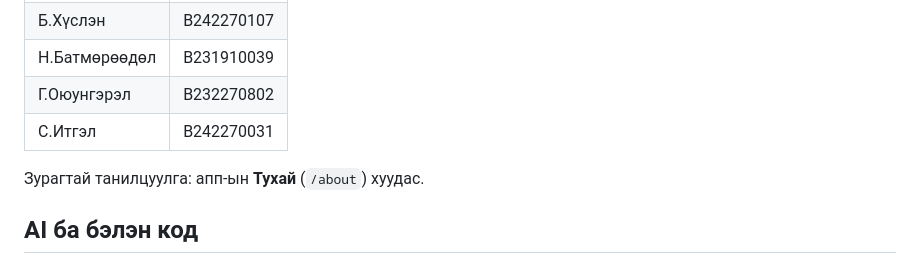
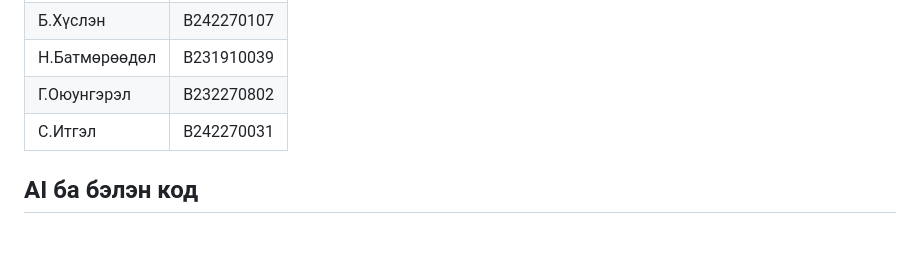
Before and after one commit to khuslenshi/os-bd1-producer-consumer, a Markdown page: README.md, the part around the change. Rendered like a GitHub page; blank space fills up the shorter version.

Commit message:
fix: drop About page note from README

```diff
--- a/README.md
+++ b/README.md
@@ -115,8 +115,6 @@ npm test     # timeline загварын 3 тест (нэг нь бодит core
 | Г.Оюунгэрэл | B232270802 |
 | С.Итгэл | B242270031 |
 
-Зурагтай танилцуулга: апп-ын **Тухай** (`/about`) хуудас.
-
 ## AI ба бэлэн код
 
 - **Next.js UI** (`src/app`, `src/components`, `src/lib`), **CI/release** (`.github/workflows`), **Manual, тайлан** (`docs/`): Claude Code (Anthropic)-ийн тусламжтайгаар бичсэн. B241940029 өөрчлөлт бүрийг бодит C core дээр ажиллуулж, `npm test`, CI болон гараар шалгасан.
```
